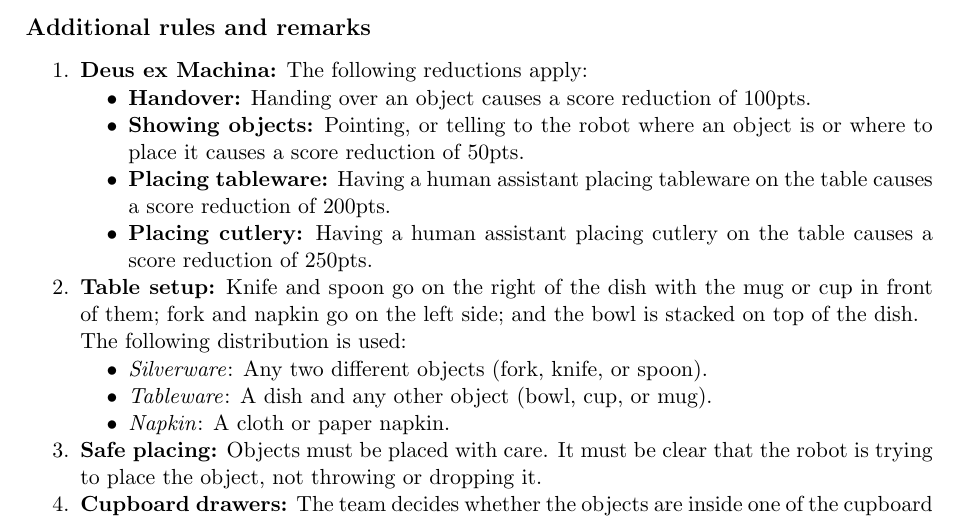
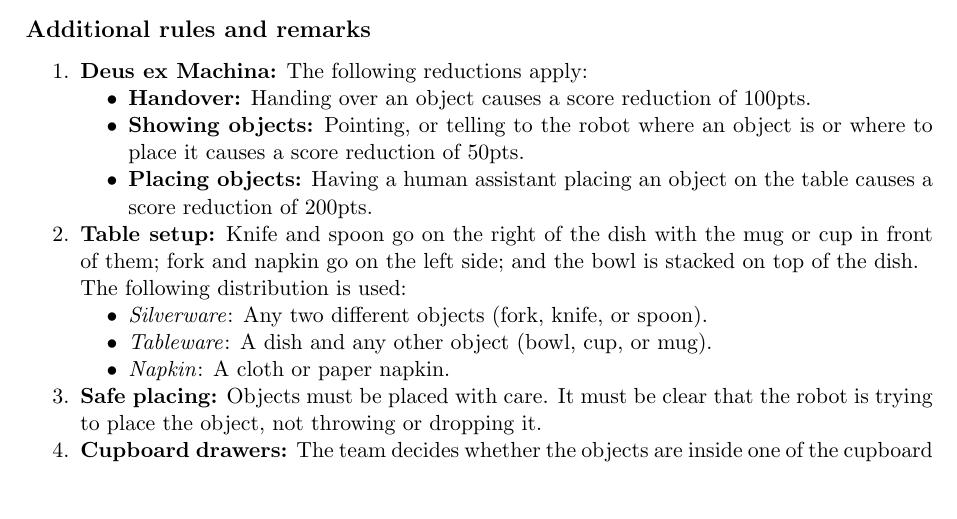
Before and after one commit to RoboCupAtHome/RuleBook, a LaTeX thesis (Rulebook.tex, which reads tasks/SetTable.tex): part of page 77 of 90, cut so that both start at the same text, the shorter picture padded with empty space. Compiled offline with pdfLaTeX.

Commit message:
Update Set The Table penalties in description

```diff
--- a/tasks/SetTable.tex
+++ b/tasks/SetTable.tex
@@ -34,8 +34,7 @@ Neatly lay tableware and cutlery on the dining table (5 objects).
 	\begin{itemize}[nosep]
 		\item \textbf{Handover:} Handing over an object causes a score reduction of 100pts.
 		\item \textbf{Showing objects:} Pointing, or telling to the robot where an object is or where to place it causes a score reduction of 50pts.
-		\item \textbf{Placing tableware:} Having a human assistant placing tableware on the table causes a score reduction of 200pts.
-		\item \textbf{Placing cutlery:} Having a human assistant placing cutlery on the table causes a score reduction of 250pts.
+		\item \textbf{Placing objects:} Having a human assistant placing an object on the table causes a score reduction of 200pts.
 	\end{itemize}
 
 	\item \textbf{Table setup:} Knife and spoon go on the right of the dish with the mug or cup in front of them; fork and napkin go on the left side; and the bowl is stacked on top of the dish.
```
